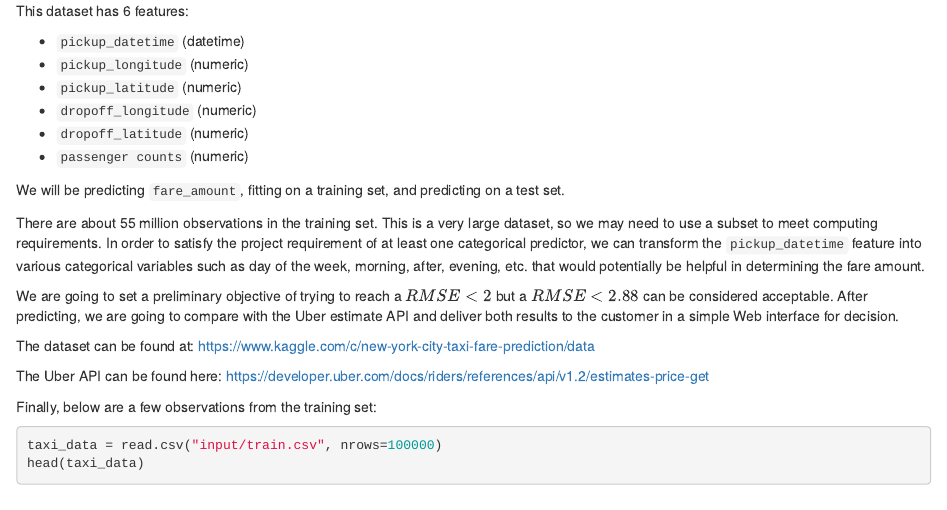
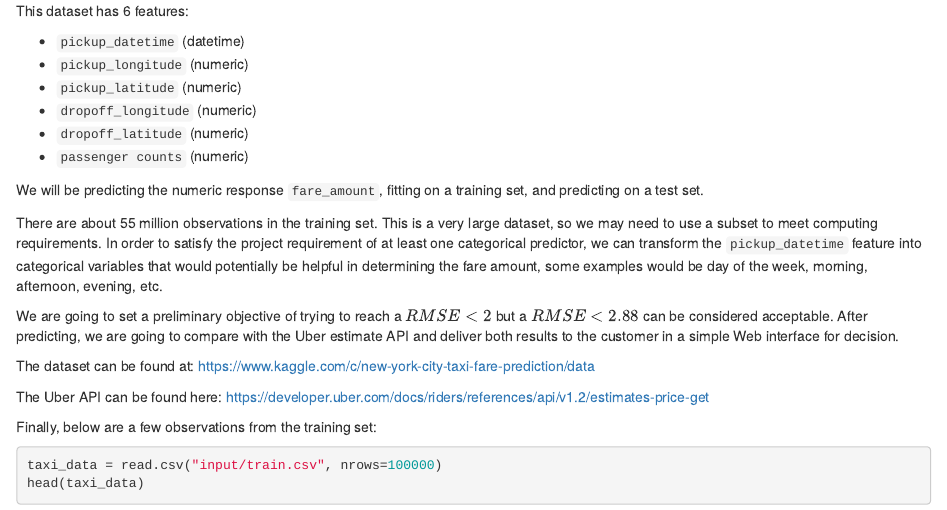
Before and after one commit to canivel/stat420_finalproj, an R Markdown document (TaxiMaybeNot.Rmd): the page in a window 1100 px wide, from 420 px down. The pictures show the output file TaxiMaybeNot.html that the author committed with the source, opened offline.

Commit message:
fixed typos

```diff
--- a/TaxiMaybeNot.Rmd
+++ b/TaxiMaybeNot.Rmd
@@ -33,9 +33,9 @@ This dataset has 6 features:
 - `dropoff_latitude` (numeric)
 - `passenger counts` (numeric)
 
-We will be predicting `fare_amount`, fitting on a training set, and predicting on a test set.
+We will be predicting the numeric response `fare_amount`, fitting on a training set, and predicting on a test set.
 
-There are about 55 million observations in the training set. This is a very large dataset, so we may need to use a subset to meet computing requirements. In order to satisfy the project requirement of at least one categorical predictor, we can transform the `pickup_datetime` feature into various categorical variables such as day of the week, morning, after, evening, etc. that would potentially be helpful in determining the fare amount.
+There are about 55 million observations in the training set. This is a very large dataset, so we may need to use a subset to meet computing requirements. In order to satisfy the project requirement of at least one categorical predictor, we can transform the `pickup_datetime` feature into categorical variables  that would potentially be helpful in determining the fare amount, some examples would be day of the week, morning, afternoon, evening, etc.
 
 We are going to set a preliminary objective of trying to reach a $RMSE < 2$ but a $RMSE < 2.88$ can be considered acceptable. After predicting, we are going to compare with the Uber estimate API and deliver both results to the customer in a simple Web interface for decision.
 
```
Also changed, not shown: TaxiMaybeNot.html.
